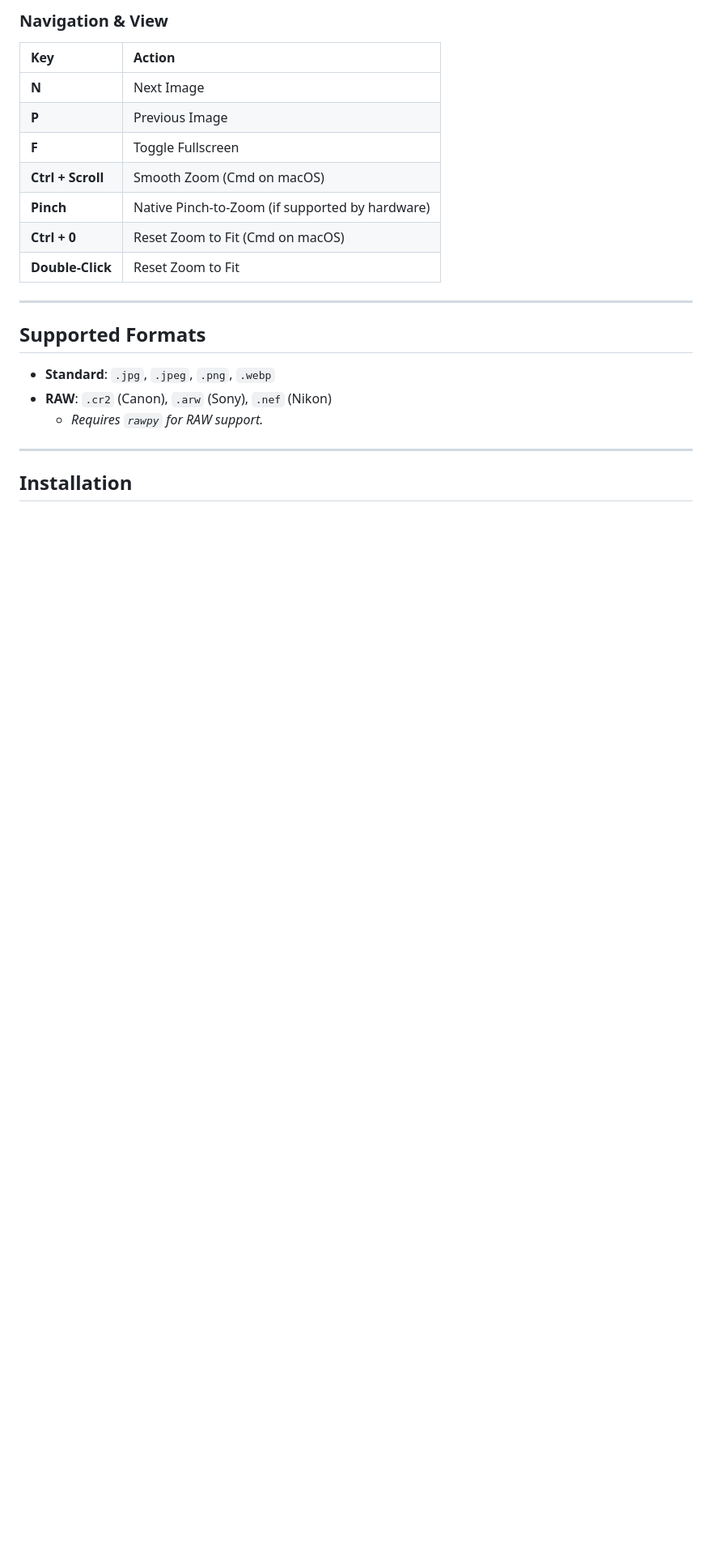
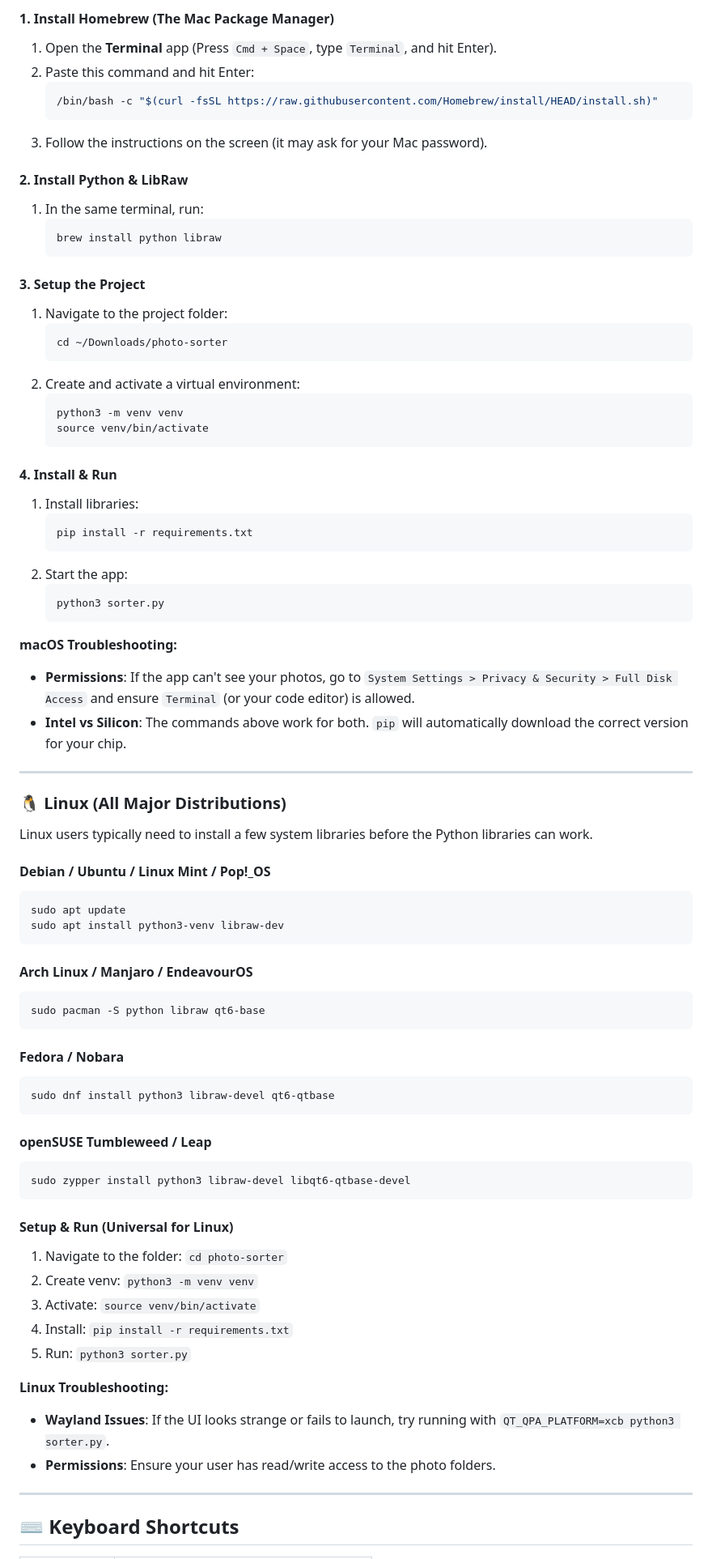
Before and after one commit to DavidPandleton/photo-sorter-v3, a Markdown page: README.md, the part around one of its changes. Shown at 81% size. GitHub-like rendering; blank space fills up the shorter version.

````diff
--- a/README.md
+++ b/README.md
@@ -39,24 +72,82 @@ Most photo managers are bloated and slow. Photo Sorter is built for a single pur
 
-### Navigation & View
-| Key | Action |
-| :--- | :--- |
-| **N** | Next Image |
-| **P** | Previous Image |
-| **F** | Toggle Fullscreen |
-| **Ctrl + Scroll** | Smooth Zoom (Cmd on macOS) |
-| **Pinch** | Native Pinch-to-Zoom (if supported by hardware) |
-| **Ctrl + 0** | Reset Zoom to Fit (Cmd on macOS) |
-| **Double-Click** | Reset Zoom to Fit |
+#### 1. Install Homebrew (The Mac Package Manager)
+1. Open the **Terminal** app (Press `Cmd + Space`, type `Terminal`, and hit Enter).
+2. Paste this command and hit Enter:
+   ```bash
+   /bin/bash -c "$(curl -fsSL https://raw.githubusercontent.com/Homebrew/install/HEAD/install.sh)"
+   ```
+3. Follow the instructions on the screen (it may ask for your Mac password).
+
+#### 2. Install Python & LibRaw
+1. In the same terminal, run:
+   ```bash
+   brew install python libraw
+   ```
+
+#### 3. Setup the Project
+1. Navigate to the project folder:
+   ```bash
+   cd ~/Downloads/photo-sorter
+   ```
+2. Create and activate a virtual environment:
+   ```bash
+   python3 -m venv venv
+   source venv/bin/activate
+   ```
+
+#### 4. Install & Run
+1. Install libraries:
+   ```bash
+   pip install -r requirements.txt
+   ```
+2. Start the app:
+   ```bash
+   python3 sorter.py
+   ```
+
+**macOS Troubleshooting:**
+- **Permissions**: If the app can't see your photos, go to `System Settings > Privacy & Security > Full Disk Access` and ensure `Terminal` (or your code editor) is allowed.
+- **Intel vs Silicon**: The commands above work for both. `pip` will automatically download the correct version for your chip.
 
 ---
 
-## Supported Formats
+### 🐧 Linux (All Major Distributions)
 
-- **Standard**: `.jpg`, `.jpeg`, `.png`, `.webp`
-- **RAW**: `.cr2` (Canon), `.arw` (Sony), `.nef` (Nikon)
-  - *Requires `rawpy` for RAW support.*
+Linux users typically need to install a few system libraries before the Python libraries can work.
+
+#### **Debian / Ubuntu / Linux Mint / Pop!_OS**
+```bash
+sudo apt update
+sudo apt install python3-venv libraw-dev
+```
+
+#### **Arch Linux / Manjaro / EndeavourOS**
+```bash
+sudo pacman -S python libraw qt6-base
+```
+
+#### **Fedora / Nobara**
+```bash
+sudo dnf install python3 libraw-devel qt6-qtbase
+```
+
+#### **openSUSE Tumbleweed / Leap**
+```bash
+sudo zypper install python3 libraw-devel libqt6-qtbase-devel
+```
+
+#### **Setup & Run (Universal for Linux)**
+1. Navigate to the folder: `cd photo-sorter`
+2. Create venv: `python3 -m venv venv`
+3. Activate: `source venv/bin/activate`
+4. Install: `pip install -r requirements.txt`
+5. Run: `python3 sorter.py`
+
+**Linux Troubleshooting:**
+- **Wayland Issues**: If the UI looks strange or fails to launch, try running with `QT_QPA_PLATFORM=xcb python3 sorter.py`.
+- **Permissions**: Ensure your user has read/write access to the photo folders.
 
 ---
 
-## Installation
+## ⌨️ Keyboard Shortcuts
 
````
Also changed, not shown: other parts of README.md (+86 -75 lines), README.id.md (deleted, +0 -130 lines).
